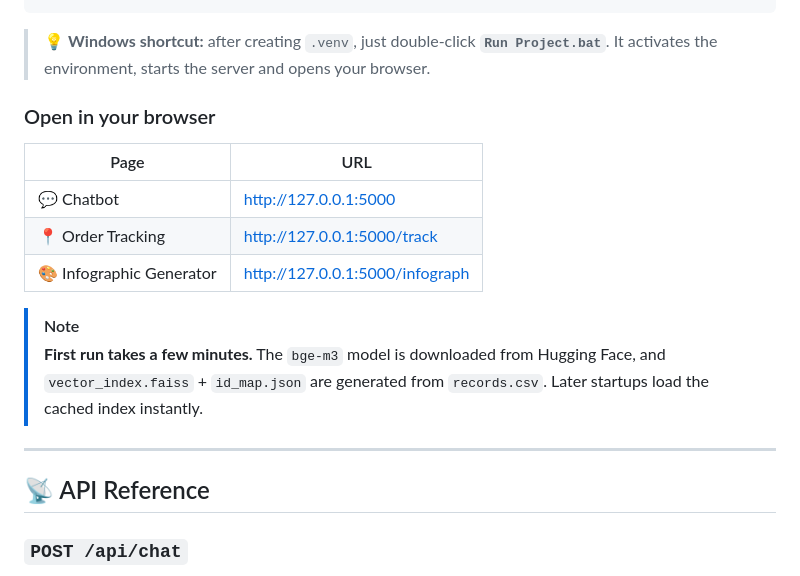
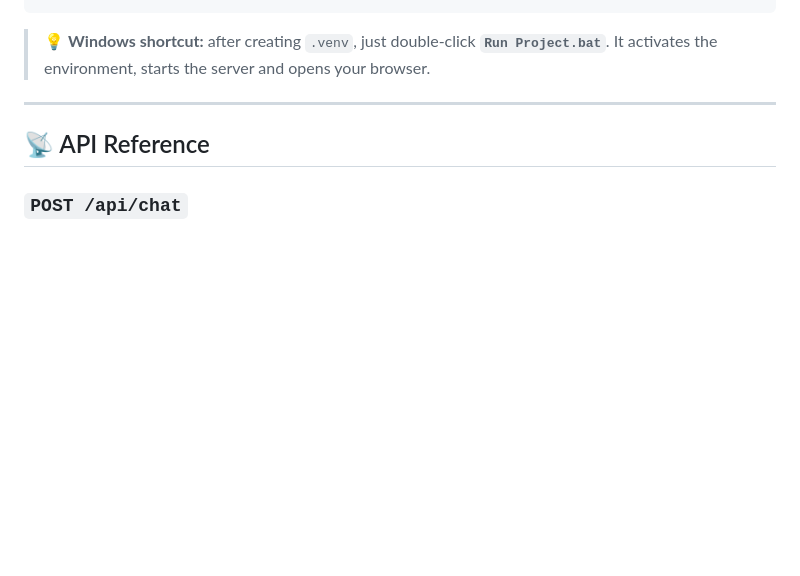
Before and after one commit to seif630/RAG-powered-customer-support-chatbot, a Markdown page: README.md, the part around the change. Rendered like a GitHub page; blank space fills up the shorter version.

Commit message:
Remove browser URLs and first-run note from README

````diff
--- a/README.md
+++ b/README.md
@@ -132,17 +132,6 @@ python app.py
 ```
 
 > 💡 **Windows shortcut:** after creating `.venv`, just double-click **`Run Project.bat`**. It activates the environment, starts the server and opens your browser.
-
-### Open in your browser
-
-| Page | URL |
-|---|---|
-| 💬 Chatbot | http://127.0.0.1:5000 |
-| 📍 Order Tracking | http://127.0.0.1:5000/track |
-| 🎨 Infographic Generator | http://127.0.0.1:5000/infograph |
-
-> [!NOTE]
-> **First run takes a few minutes.** The `bge-m3` model is downloaded from Hugging Face, and `vector_index.faiss` + `id_map.json` are generated from `records.csv`. Later startups load the cached index instantly.
 
 ---
 
````
